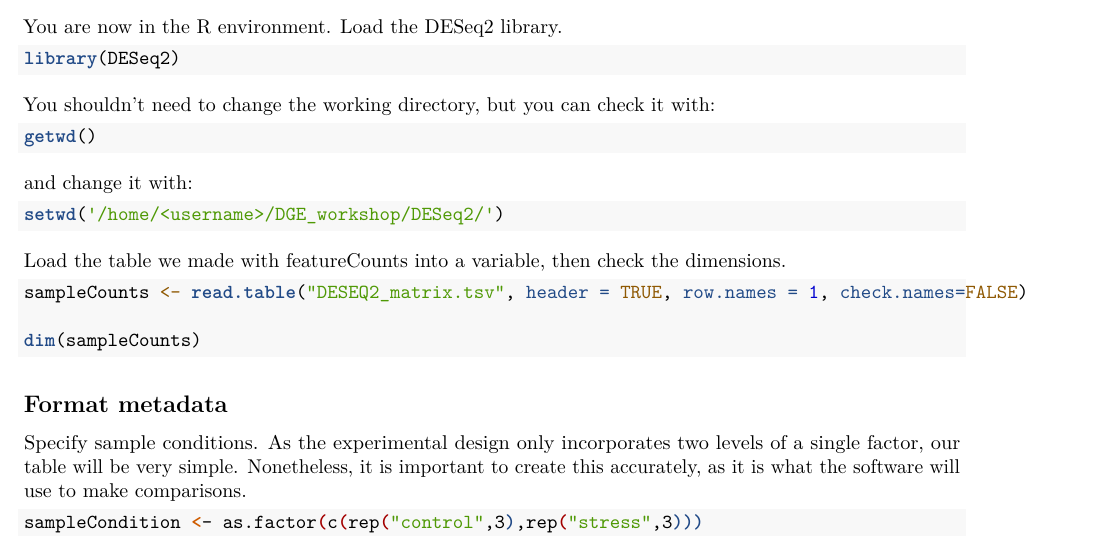
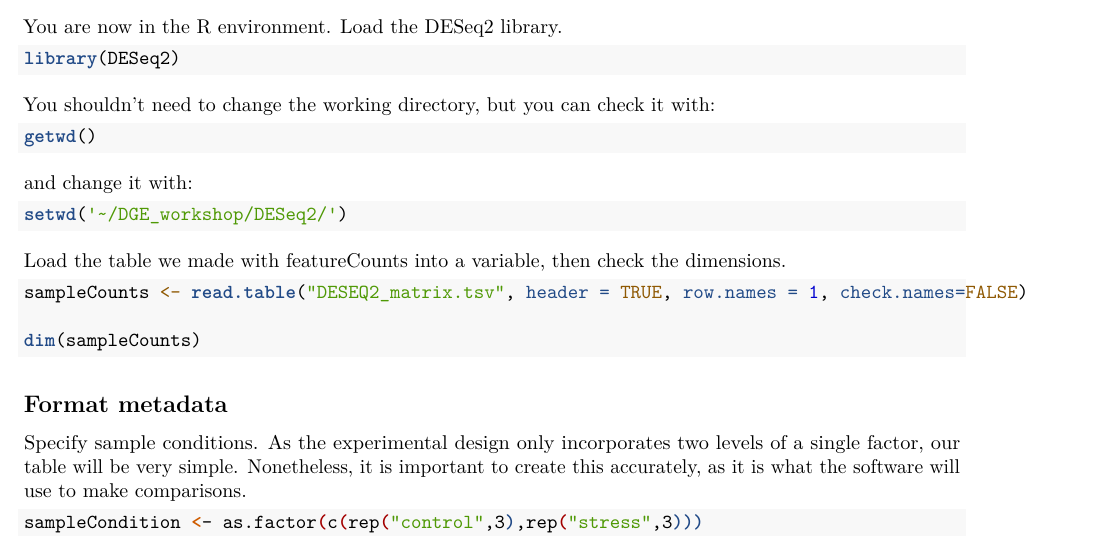
Before and after one commit to ncgr/DE-Bookdown, an R Markdown document (06-DGE.Rmd): part of page 1 of 10, cut so that both start at the same text. Rendered offline with R 4.5, knitr and Pandoc, then LaTeX, with nearby package versions.

Commit message:
Fixed path

````diff
--- a/06-DGE.Rmd
+++ b/06-DGE.Rmd
@@ -29,7 +29,7 @@ getwd()
 and change it with:
 
 ```{R, eval=FALSE}
-setwd('/home/<username>/DGE_workshop/DESeq2/')
+setwd('~/DGE_workshop/DESeq2/')
 ```
 
 Load the table we made with featureCounts into a variable, then check the dimensions.
````
